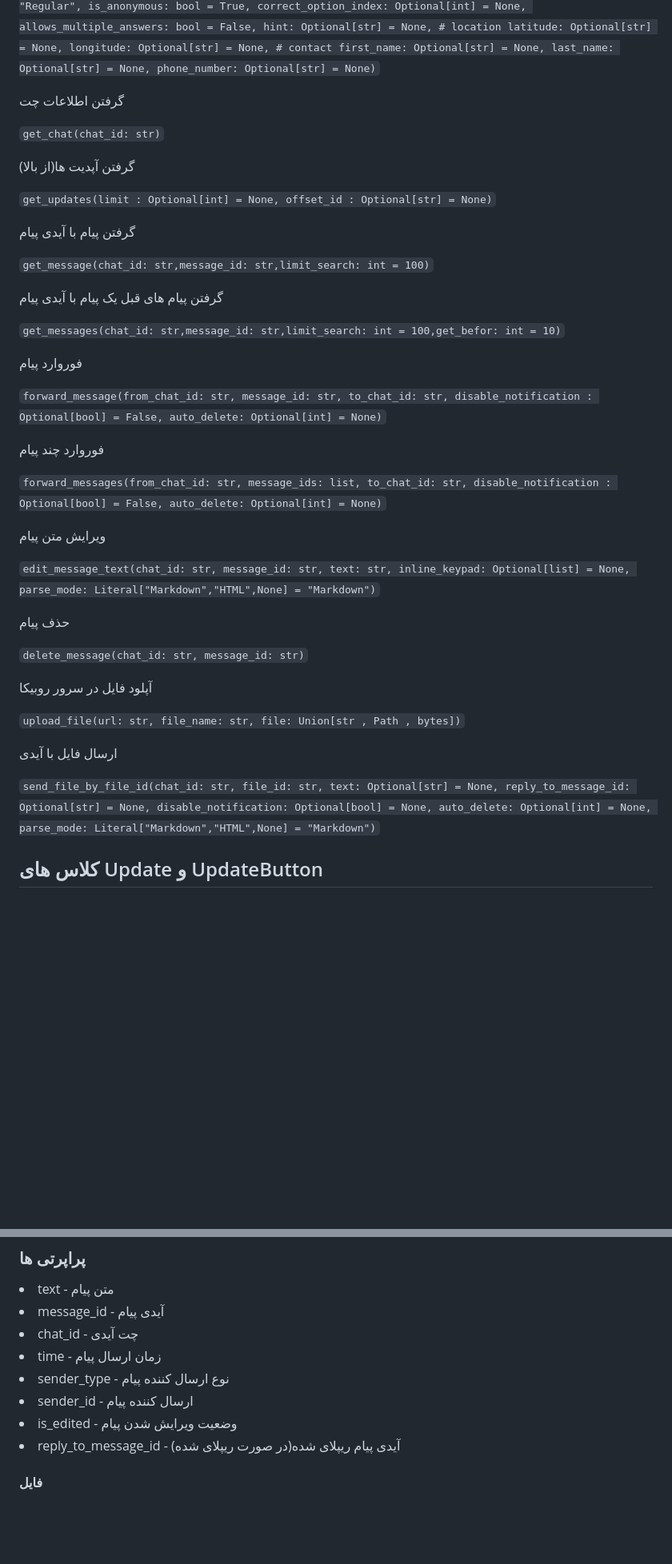
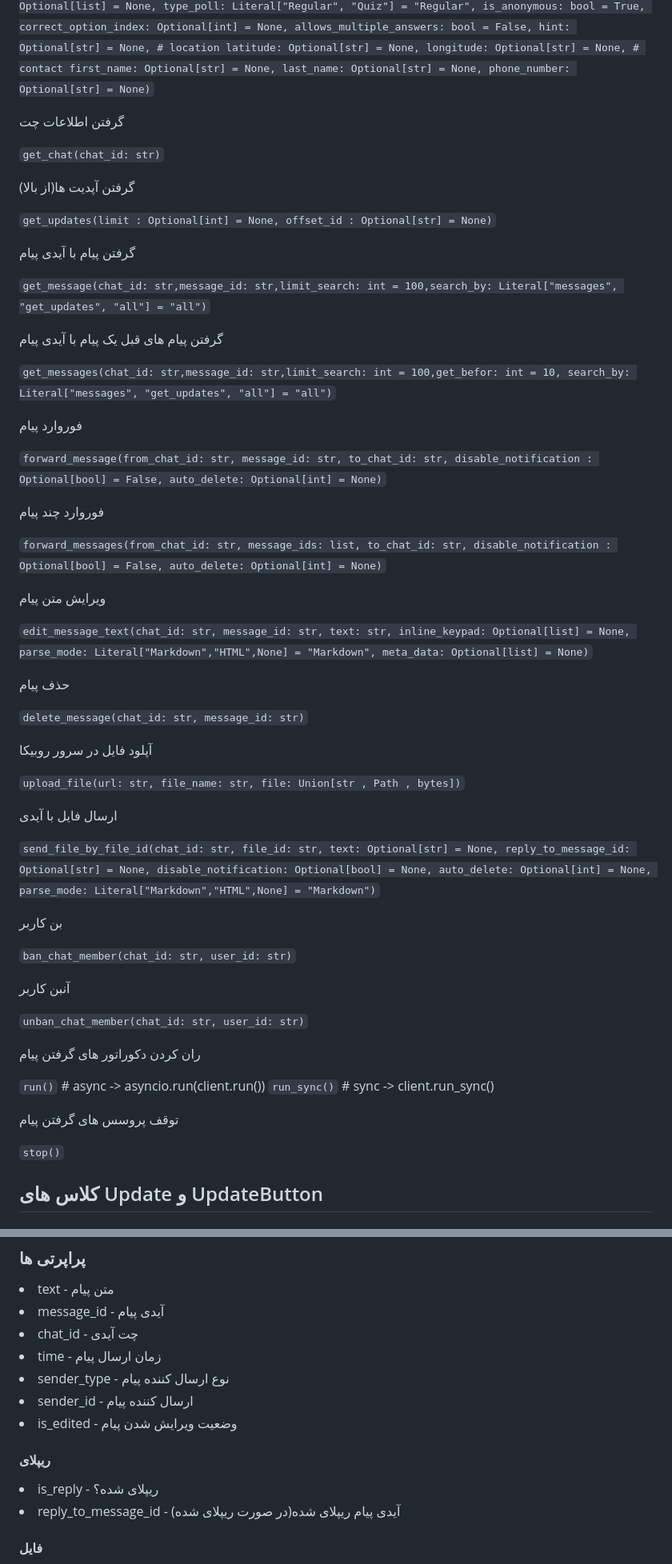
Before and after one commit to OandONE/fast_rub, a Markdown page: README.md, 2 parts joined by grey strips. Shown at 80% size. Rendered like a GitHub page; blank space fills up the shorter version.

```diff
--- a/README.md
+++ b/README.md
@@ -352,7 +369,7 @@ asyncio.run(set_endpoint())
 ارسال انواع پیام
 
 `send_message(chat_id: str,
-        text: Optional[str],
+        text: Optional[str] = None,
         inline_keypad: Optional[list] = None,
         keypad: Optional[list] = None,
         resize_keyboard: Optional[bool] = True,
@@ -361,11 +378,13 @@ asyncio.run(set_endpoint())
         reply_to_message_id: Optional[str] = None,
         auto_delete: Optional[int] = None,
         parse_mode: Literal["Markdown","HTML",None] = "Markdown",
+        meta_data: Optional[list] = None,
         # file
         file: Union[str , Path , bytes , None] = None,
         name_file: Optional[str] = None,
         type_file: Literal["File", "Image", "Voice", "Music", "Gif" , "Video"] = "File",
         file_id: Optional[str] = None,
+        show_progress: bool = True,
         # poll
         question: Optional[str] = None,
         options: Optional[list] = None,
@@ -392,11 +411,11 @@ asyncio.run(set_endpoint())
 
 گرفتن پیام با آیدی پیام
 
-`get_message(chat_id: str,message_id: str,limit_search: int = 100)`
+`get_message(chat_id: str,message_id: str,limit_search: int = 100,search_by: Literal["messages", "get_updates", "all"] = "all")`
 
 گرفتن پیام های قبل یک پیام با آیدی پیام
 
-`get_messages(chat_id: str,message_id: str,limit_search: int = 100,get_befor: int = 10)`
+`get_messages(chat_id: str,message_id: str,limit_search: int = 100,get_befor: int = 10, search_by: Literal["messages", "get_updates", "all"] = "all")`
 
 فوروارد پیام
 
@@ -420,7 +439,8 @@ asyncio.run(set_endpoint())
         message_id: str,
         text: str,
         inline_keypad: Optional[list] = None,
-        parse_mode: Literal["Markdown","HTML",None] = "Markdown")`
+        parse_mode: Literal["Markdown","HTML",None] = "Markdown",
+        meta_data: Optional[list] = None)`
 
 حذف پیام
 
@@ -441,6 +461,26 @@ asyncio.run(set_endpoint())
         auto_delete: Optional[int] = None,
         parse_mode: Literal["Markdown","HTML",None] = "Markdown")`
 
+بن کاربر
+
+`ban_chat_member(chat_id: str,
+        user_id: str)`
+
+آنبن کاربر
+
+`unban_chat_member(chat_id: str,
+        user_id: str)`
+
+
+ران کردن دکوراتور های گرفتن پیام
+
+`run()` # async -> asyncio.run(client.run())
+`run_sync()` # sync -> client.run_sync()
+
+توقف پروسس های گرفتن پیام
+
+`stop()`
+
 ## کلاس های Update و UpdateButton
 
 ### کلاس Update
@@ -454,6 +494,9 @@ asyncio.run(set_endpoint())
 <li>sender_type - نوع ارسال کننده پیام</li>
 <li>sender_id - ارسال کننده پیام</li>
 <li>is_edited - وضعیت ویرایش شدن پیام</li>
+
+#### ریپلای
+<li>is_reply - ریپلای شده؟</li>
 <li>reply_to_message_id - آیدی پیام ریپلای شده(در صورت ریپلای شده)</li>
 
 #### فایل
```
Also changed, not shown: other parts of README.md (+131 -21 lines).
